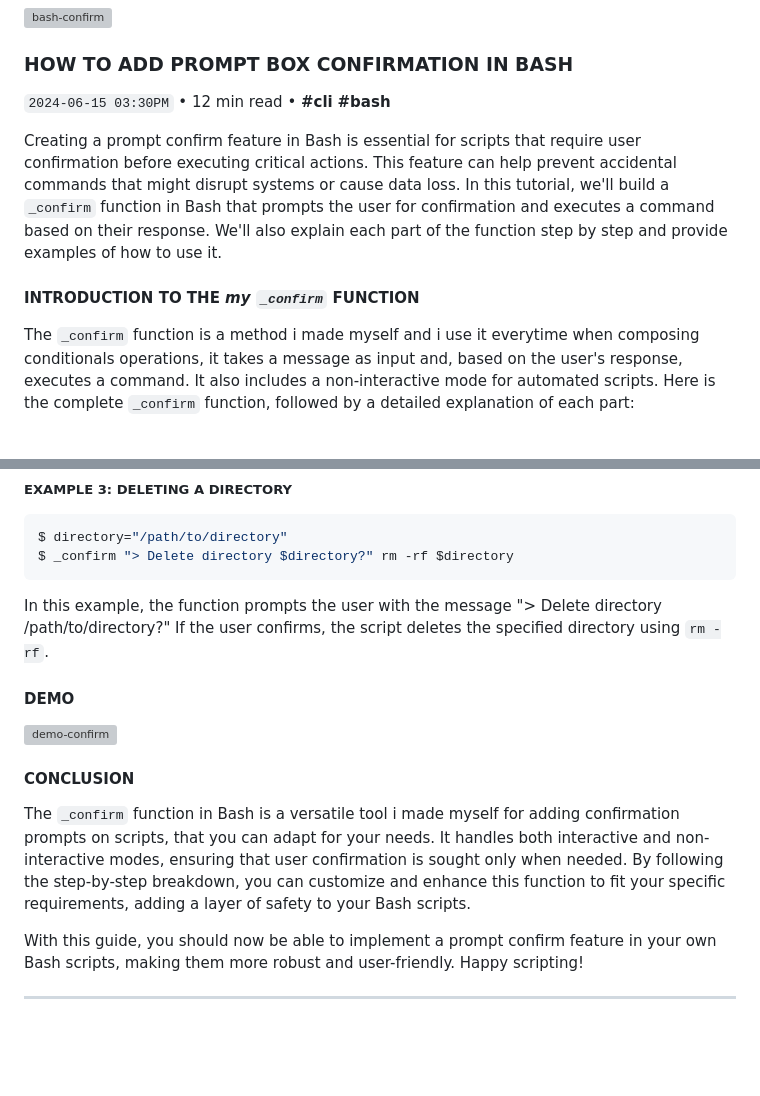
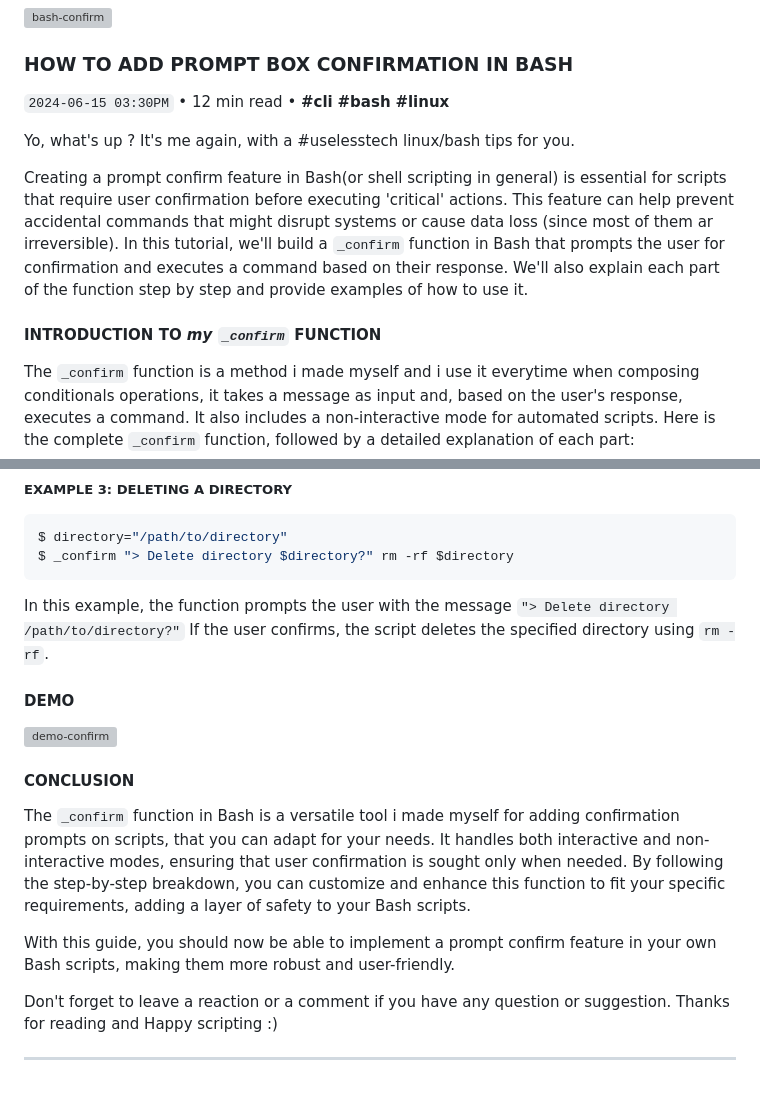
Before and after one commit to Sanix-Darker/sanixdk.xyz, a Markdown page: content/blogs/how-to-add-prompt-confirm-box-in-bash.md, 2 parts joined by grey strips. Drawn GitHub-style; blank space fills up the shorter version; grey boxes are pictures that could not be loaded.

Commit message:
chore(doc): fix typo

````diff
--- a/content/blogs/how-to-add-prompt-confirm-box-in-bash.md
+++ b/content/blogs/how-to-add-prompt-confirm-box-in-bash.md
@@ -1,11 +1,17 @@
 ![bash-confirm](https://cdn.jsdelivr.net/gh/sanix-darker/sanixdk.xyz@master/content/assets/how-to-add-prompt-confirm-box-in-bash/preview.jpg)
 
 ### HOW TO ADD PROMPT BOX CONFIRMATION IN BASH
-`2024-06-15 03:30PM` • 12 min read • **#cli** **#bash**
+`2024-06-15 03:30PM` • 12 min read • **#cli** **#bash** **#linux**
 
-Creating a prompt confirm feature in Bash is essential for scripts that require user confirmation before executing critical actions. This feature can help prevent accidental commands that might disrupt systems or cause data loss. In this tutorial, we'll build a `_confirm` function in Bash that prompts the user for confirmation and executes a command based on their response. We'll also explain each part of the function step by step and provide examples of how to use it.
+Yo, what's up ? It's me again, with a #uselesstech linux/bash tips for you.
 
-#### INTRODUCTION TO THE *my `_confirm`* FUNCTION
+Creating a prompt confirm feature in Bash(or shell scripting in general) is essential for scripts that require user confirmation before executing 'critical' actions.
+This feature can help prevent accidental commands that might disrupt systems or cause data loss (since most of them ar irreversible).
+In this tutorial, we'll build a `_confirm` function in Bash that prompts the user for confirmation and executes a command based on their response. We'll also explain each part of the function step by step and provide examples of how to use it.
+
+
+
+#### INTRODUCTION TO *my `_confirm`* FUNCTION
 
 The `_confirm` function is a method i made myself and i use it everytime when composing conditionals operations, it takes a message as input and, based on the user's response, executes a command. It also includes a non-interactive mode for automated scripts. Here is the complete `_confirm` function, followed by a detailed explanation of each part:
 
@@ -119,7 +125,7 @@ $ directory="/path/to/directory"
 $ _confirm "> Delete directory $directory?" rm -rf $directory
 ```
 
-In this example, the function prompts the user with the message "> Delete directory /path/to/directory?" If the user confirms, the script deletes the specified directory using `rm -rf`.
+In this example, the function prompts the user with the message `"> Delete directory /path/to/directory?"` If the user confirms, the script deletes the specified directory using `rm -rf`.
 
 #### DEMO
 
@@ -130,7 +136,10 @@ In this example, the function prompts the user with the message "> Delete direct
 The `_confirm` function in Bash is a versatile tool i made myself for adding confirmation prompts on scripts, that you can adapt for your needs.
 It handles both interactive and non-interactive modes, ensuring that user confirmation is sought only when needed. By following the step-by-step breakdown, you can customize and enhance this function to fit your specific requirements, adding a layer of safety to your Bash scripts.
 
-With this guide, you should now be able to implement a prompt confirm feature in your own Bash scripts, making them more robust and user-friendly. Happy scripting!
+With this guide, you should now be able to implement a prompt confirm feature in your own Bash scripts, making them more robust and user-friendly.
+
+Don't forget to leave a reaction or a comment if you have any question or suggestion.
+Thanks for reading and Happy scripting :)
 
 
 -----------
````
